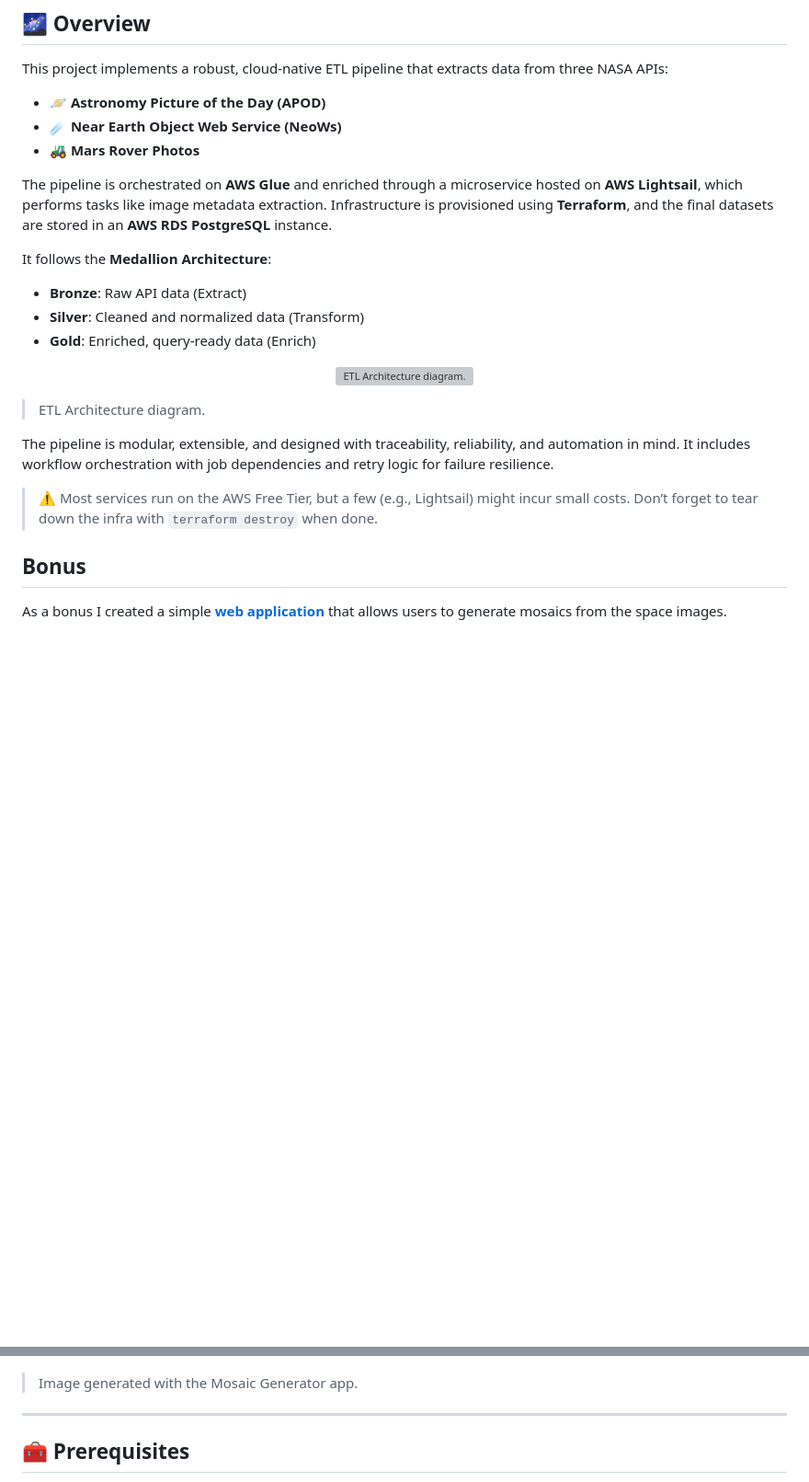
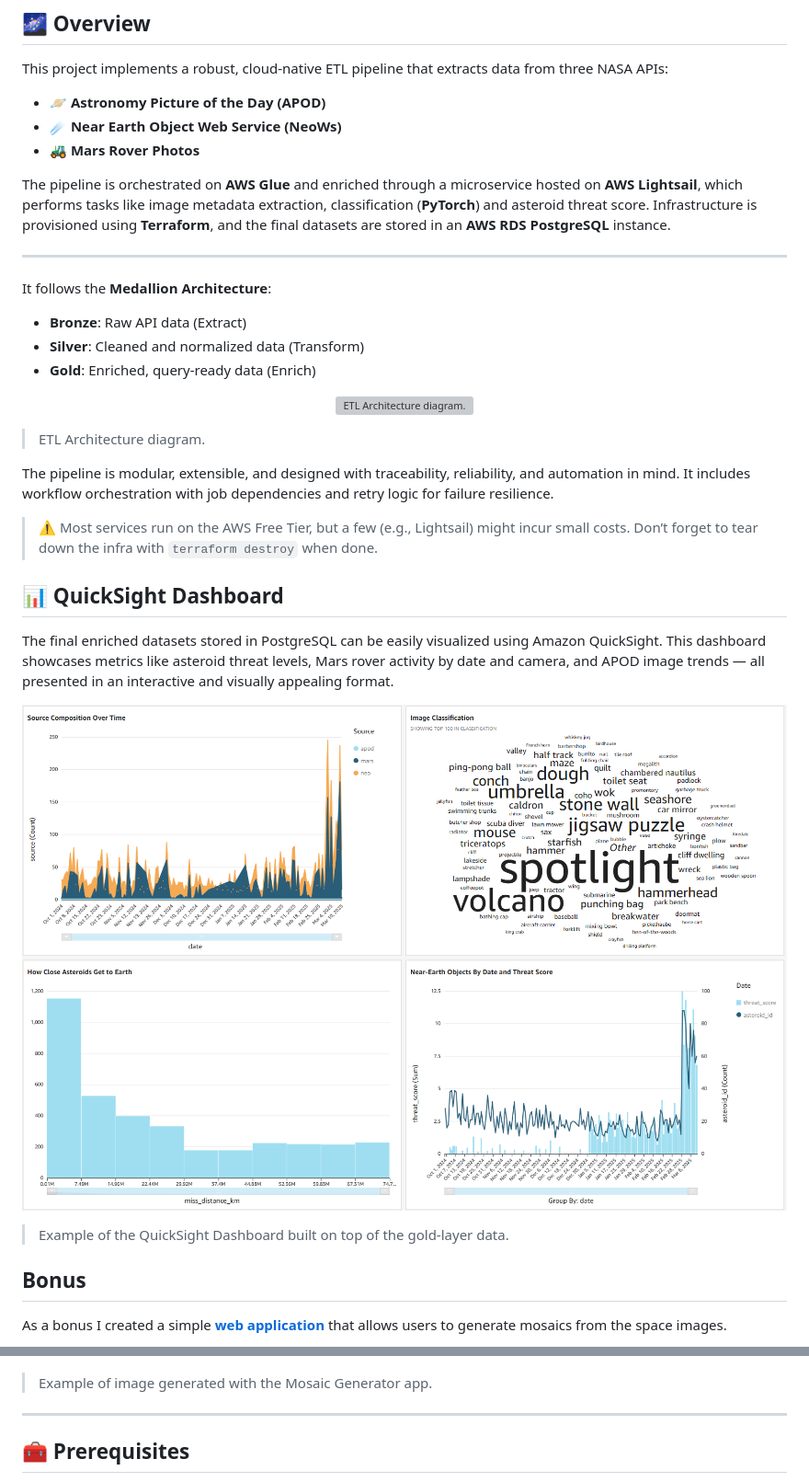
Before and after one commit to agnostk/nasa-space-activity, a Markdown page: README.md, 2 parts joined by grey strips. Shown: that part at 92% size. Drawn GitHub-style; pictures changed too: docs/dashboard.png (added); blank space fills up the shorter version; grey boxes are pictures that could not be loaded.

```diff
--- a/README.md
+++ b/README.md
@@ -9,9 +9,10 @@ This project implements a robust, cloud-native ETL pipeline that extracts data f
 - 🚜 **Mars Rover Photos**
 
 The pipeline is orchestrated on **AWS Glue** and enriched through a microservice hosted on **AWS Lightsail**, which
-performs tasks like image metadata extraction. Infrastructure is provisioned using **Terraform**, and the final datasets
+performs tasks like image metadata extraction, classification (**PyTorch**) and asteroid threat score. Infrastructure is
+provisioned using **Terraform**, and the final datasets
 are stored in an **AWS RDS PostgreSQL** instance.
-
+****
 It follows the **Medallion Architecture**:
 
 - **Bronze**: Raw API data (Extract)
@@ -31,6 +32,16 @@ workflow orchestration with job dependencies and retry logic for failure resilie
 > ⚠️ Most services run on the AWS Free Tier, but a few (e.g., Lightsail) might incur small costs. Don’t forget to tear
 > down the infra with `terraform destroy` when done.
 
+## 📊 QuickSight Dashboard
+
+The final enriched datasets stored in PostgreSQL can be easily visualized using Amazon QuickSight. This dashboard
+showcases metrics like asteroid threat levels, Mars rover activity by date and camera, and APOD image trends — all
+presented in an interactive and visually appealing format.
+
+<p align="center"> <img src="docs/dashboard.png" alt="Dashboard in QuickSight."/> </p>
+
+> Example of the QuickSight Dashboard built on top of the gold-layer data.
+
 ## Bonus
 
 As a bonus I created a simple
@@ -41,7 +52,7 @@ that allows users to generate mosaics from the space images.
   <img src="docs/mosaic.png" alt="Image generated with the Mosaic Generator app."/>
 </p>
 
-> Image generated with the Mosaic Generator app.
+> Example of image generated with the Mosaic Generator app.
 
 ---
 
```
Also changed, not shown: other parts of README.md (+21 -1 lines), docs/REPORT.md (+2 -2 lines), 1 other file.
